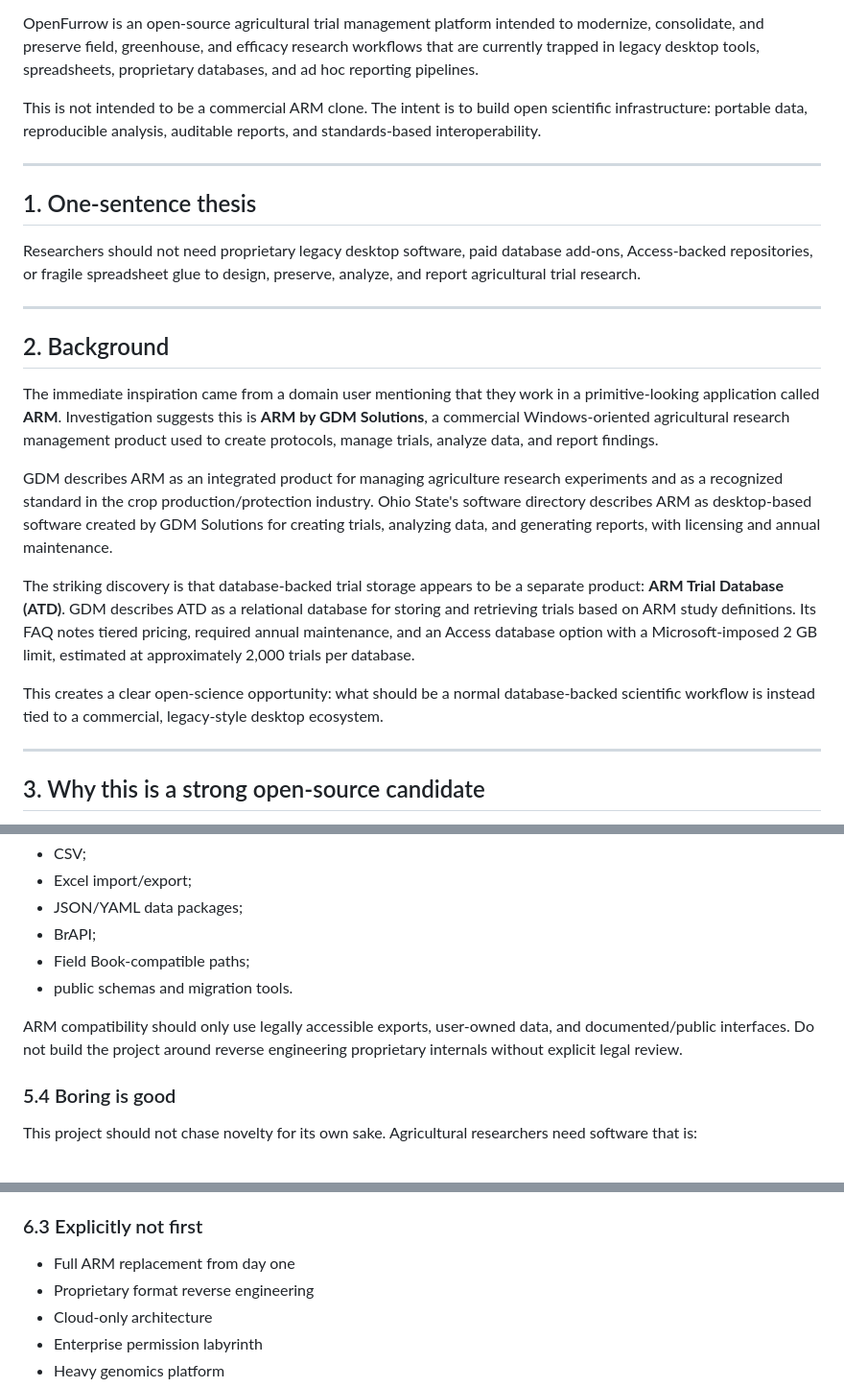
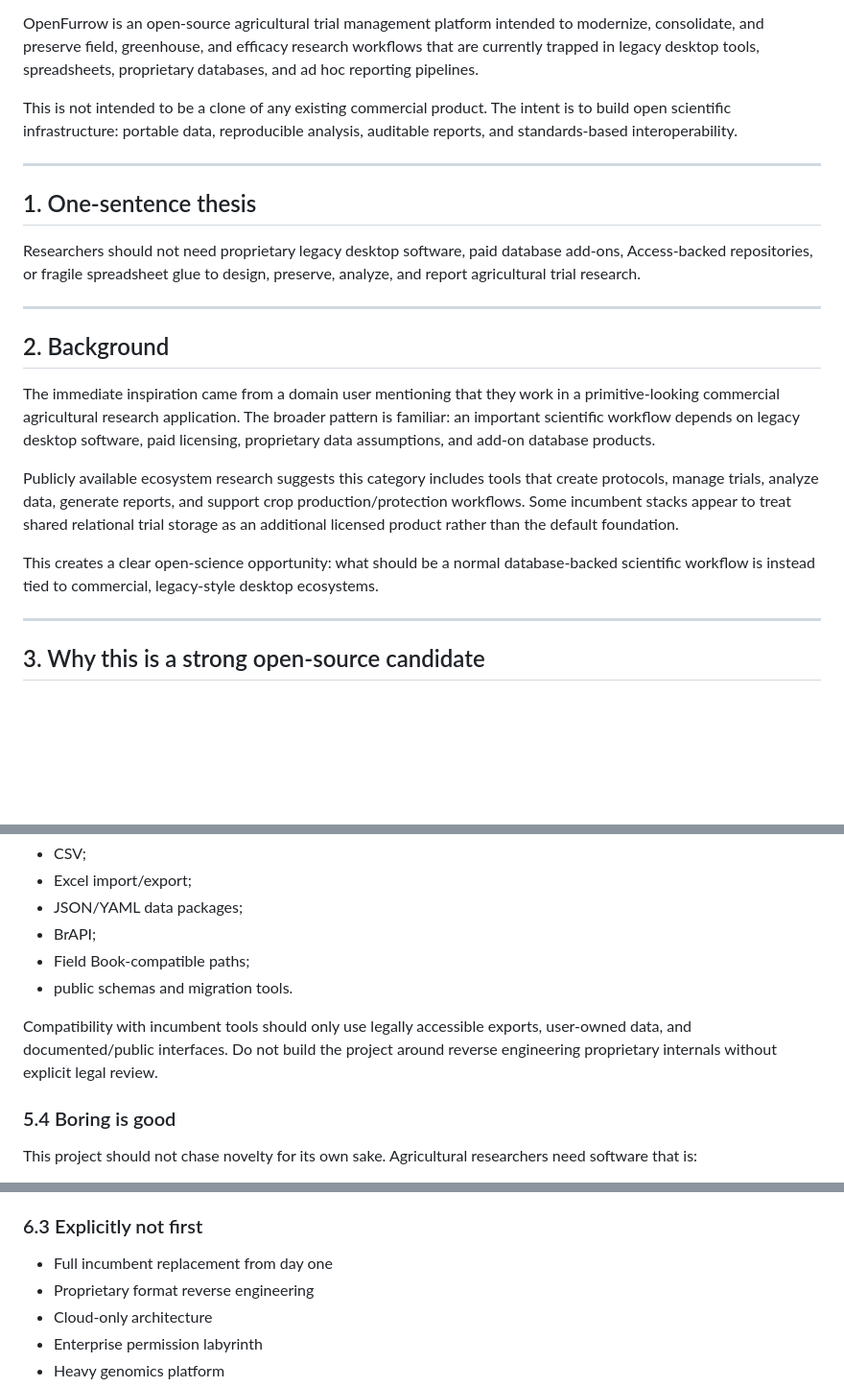
Before and after one commit to rbraunm/openfurrow, a Markdown page: brief.md, 3 parts joined by grey strips. Shown at 96% size. Drawn GitHub-style; blank space fills up the shorter version.

```diff
--- a/OpenFurrow_Project_Brief.md
+++ b/brief.md
@@ -7,7 +7,7 @@
 
 OpenFurrow is an open-source agricultural trial management platform intended to modernize, consolidate, and preserve field, greenhouse, and efficacy research workflows that are currently trapped in legacy desktop tools, spreadsheets, proprietary databases, and ad hoc reporting pipelines.
 
-This is not intended to be a commercial ARM clone. The intent is to build open scientific infrastructure: portable data, reproducible analysis, auditable reports, and standards-based interoperability.
+This is not intended to be a clone of any existing commercial product. The intent is to build open scientific infrastructure: portable data, reproducible analysis, auditable reports, and standards-based interoperability.
 
 ---
 
@@ -19,13 +19,11 @@ Researchers should not need proprietary legacy desktop software, paid database a
 
 ## 2. Background
 
-The immediate inspiration came from a domain user mentioning that they work in a primitive-looking application called **ARM**. Investigation suggests this is **ARM by GDM Solutions**, a commercial Windows-oriented agricultural research management product used to create protocols, manage trials, analyze data, and report findings.
+The immediate inspiration came from a domain user mentioning that they work in a primitive-looking commercial agricultural research application. The broader pattern is familiar: an important scientific workflow depends on legacy desktop software, paid licensing, proprietary data assumptions, and add-on database products.
 
-GDM describes ARM as an integrated product for managing agriculture research experiments and as a recognized standard in the crop production/protection industry. Ohio State's software directory describes ARM as desktop-based software created by GDM Solutions for creating trials, analyzing data, and generating reports, with licensing and annual maintenance.
+Publicly available ecosystem research suggests this category includes tools that create protocols, manage trials, analyze data, generate reports, and support crop production/protection workflows. Some incumbent stacks appear to treat shared relational trial storage as an additional licensed product rather than the default foundation.
 
-The striking discovery is that database-backed trial storage appears to be a separate product: **ARM Trial Database (ATD)**. GDM describes ATD as a relational database for storing and retrieving trials based on ARM study definitions. Its FAQ notes tiered pricing, required annual maintenance, and an Access database option with a Microsoft-imposed 2 GB limit, estimated at approximately 2,000 trials per database.
-
-This creates a clear open-science opportunity: what should be a normal database-backed scientific workflow is instead tied to a commercial, legacy-style desktop ecosystem.
+This creates a clear open-science opportunity: what should be a normal database-backed scientific workflow is instead tied to commercial, legacy-style desktop ecosystems.
 
 ---
 
@@ -106,7 +104,7 @@ The first priority should be open schemas and common formats:
 - Field Book-compatible paths;
 - public schemas and migration tools.
 
-ARM compatibility should only use legally accessible exports, user-owned data, and documented/public interfaces. Do not build the project around reverse engineering proprietary internals without explicit legal review.
+Compatibility with incumbent tools should only use legally accessible exports, user-owned data, and documented/public interfaces. Do not build the project around reverse engineering proprietary internals without explicit legal review.
 
 ### 5.4 Boring is good
 
@@ -176,7 +174,7 @@ The first useful version should focus on agricultural trial management and repro
 
 ### 6.3 Explicitly not first
 
-- Full ARM replacement from day one
+- Full incumbent replacement from day one
 - Proprietary format reverse engineering
 - Cloud-only architecture
 - Enterprise permission labyrinth
```
Also changed, not shown: other parts of brief.md (+39 -45 lines).
